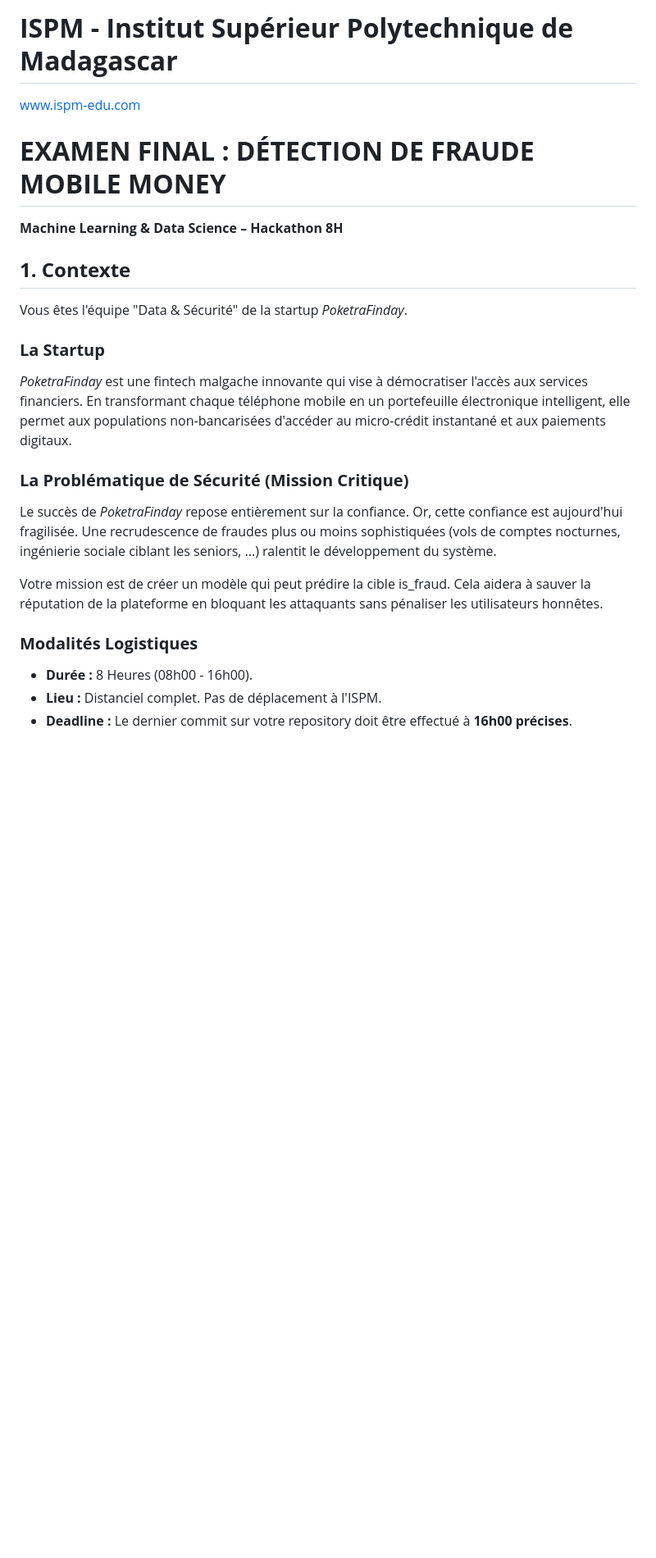
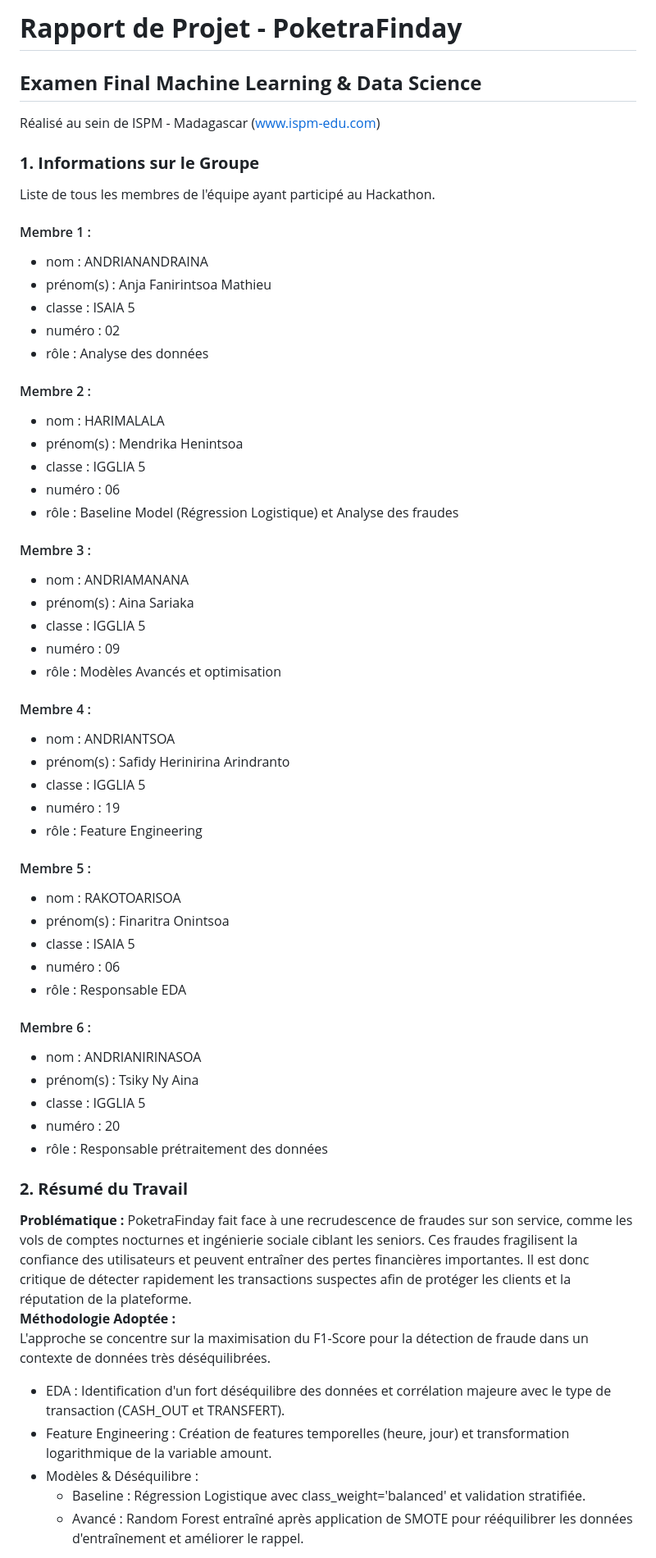
Before and after one commit to MathieuFan22/Mirada-Examen-ML-M2-ISPM, a Markdown page: readme.md, the part around one of its changes. Shown at 82% size. Rendered like a GitHub page; blank space fills up the shorter version.

```diff
--- a/readme.md
+++ b/readme.md
@@ -1,28 +1,64 @@
-# **ISPM \- Institut Supérieur Polytechnique de Madagascar**
+# **Rapport de Projet \- PoketraFinday**
 
-www.ispm-edu.com
+## **Examen Final Machine Learning & Data Science**
 
-# **EXAMEN FINAL : DÉTECTION DE FRAUDE MOBILE MONEY**
+Réalisé au sein de ISPM - Madagascar (www.ispm-edu.com)
 
-**Machine Learning & Data Science – Hackathon 8H**
+### **1\. Informations sur le Groupe**
 
-## **1\. Contexte**
+Liste de tous les membres de l'équipe ayant participé au Hackathon.
 
-Vous êtes l'équipe "Data & Sécurité" de la startup *PoketraFinday*.
+#### Membre 1 :
+* nom : ANDRIANANDRAINA
+* prénom(s) : Anja Fanirintsoa Mathieu
+* classe : ISAIA 5
+* numéro : 02
+* rôle : Analyse des données
 
-### **La Startup**
+#### Membre 2 :
+* nom : HARIMALALA
+* prénom(s) : Mendrika Henintsoa
+* classe : IGGLIA 5
+* numéro : 06
+* rôle :  Baseline Model (Régression Logistique) et Analyse des fraudes
 
-*PoketraFinday* est une fintech malgache innovante qui vise à démocratiser l'accès aux services financiers. En transformant chaque téléphone mobile en un portefeuille électronique intelligent, elle permet aux populations non-bancarisées d'accéder au micro-crédit instantané et aux paiements digitaux.
+#### Membre 3 :
+* nom : ANDRIAMANANA
+* prénom(s) : Aina Sariaka
+* classe : IGGLIA 5
+* numéro : 09
+* rôle : Modèles Avancés et optimisation
 
-### **La Problématique de Sécurité (Mission Critique)**
+#### Membre 4 :
+* nom : ANDRIANTSOA
+* prénom(s) : Safidy Herinirina Arindranto
+* classe : IGGLIA 5
+* numéro : 19
+* rôle : Feature Engineering
 
-Le succès de *PoketraFinday* repose entièrement sur la confiance. Or, cette confiance est aujourd'hui fragilisée. Une recrudescence de fraudes plus ou moins sophistiquées (vols de comptes nocturnes, ingénierie sociale ciblant les seniors, ...) ralentit le développement du système.
+#### Membre 5 :
+* nom : RAKOTOARISOA
+* prénom(s) : Finaritra Onintsoa
+* classe : ISAIA 5
+* numéro : 06
+* rôle : Responsable EDA
 
-Votre mission est de créer un modèle qui peut prédire la cible is\_fraud. Cela aidera à sauver la réputation de la plateforme en bloquant les attaquants sans pénaliser les utilisateurs honnêtes.
+#### Membre 6 :
+* nom : ANDRIANIRINASOA
+* prénom(s) : Tsiky Ny Aina
+* classe : IGGLIA 5
+* numéro : 20
+* rôle : Responsable prétraitement des données
 
-### **Modalités Logistiques**
+### **2\. Résumé du Travail**
 
-* **Durée :** 8 Heures (08h00 \- 16h00).
-* **Lieu :** Distanciel complet. Pas de déplacement à l'ISPM.
-* **Deadline :** Le dernier commit sur votre repository doit être effectué à **16h00 précises**.
+**Problématique :**
+PoketraFinday fait face à une recrudescence de fraudes sur son service, comme les vols de comptes nocturnes et ingénierie sociale ciblant les seniors. Ces fraudes fragilisent la confiance des utilisateurs et peuvent entraîner des pertes financières importantes. Il est donc critique de détecter rapidement les transactions suspectes afin de protéger les clients et la réputation de la plateforme.
+**Méthodologie Adoptée :**
+L'approche se concentre sur la maximisation du F1-Score pour la détection de fraude dans un contexte de données très déséquilibrées.
+* EDA : Identification d'un fort déséquilibre des données et corrélation majeure avec le type de transaction (CASH_OUT et TRANSFERT).
+* Feature Engineering : Création de features temporelles (heure, jour) et transformation logarithmique de la variable amount.
+* Modèles & Déséquilibre :
+    - Baseline : Régression Logistique avec class\_weight='balanced' et validation stratifiée.
+    - Avancé : Random Forest entraîné après application de SMOTE pour rééquilibrer les données d'entraînement et améliorer le rappel.
 
```
Also changed, not shown: other parts of readme.md (+41 -55 lines).
